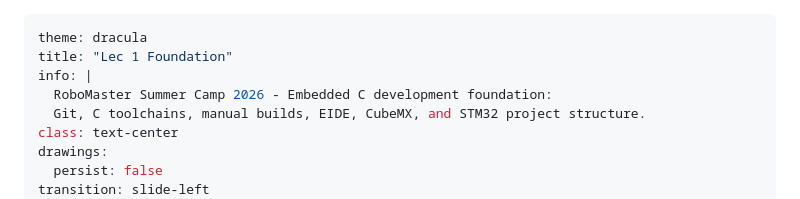
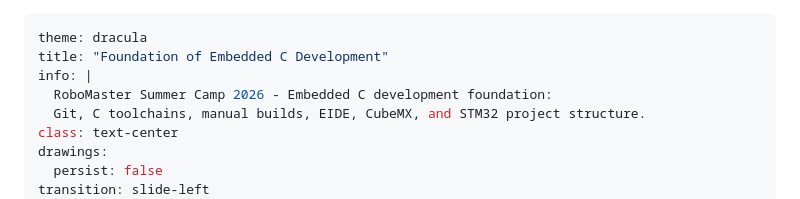
Before and after one commit to inaku-Gyan/RM-EC-Tutorial-2026-Summer, a Markdown page: slides.md, the part around the change. GitHub-like rendering.

Commit message:
fix: 更新课程标题为“嵌入式 C 开发基础”

```diff
--- a/slides.md
+++ b/slides.md
@@ -1,6 +1,6 @@
 ---
 theme: dracula
-title: "Lec 1 Foundation"
+title: "Foundation of Embedded C Development"
 info: |
   RoboMaster Summer Camp 2026 - Embedded C development foundation:
   Git, C toolchains, manual builds, EIDE, CubeMX, and STM32 project structure.
```
